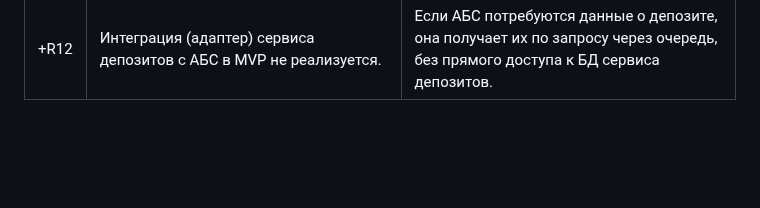
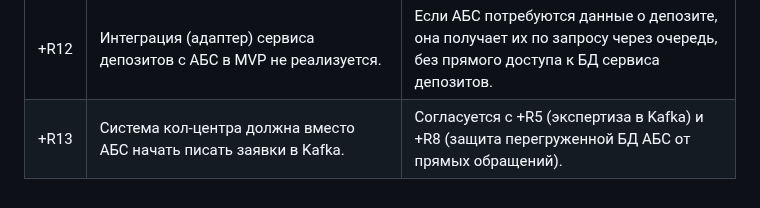
Before and after one commit to DevSMike/architecture-standart, a Markdown page: Task2/FURPS+_новая.md, the part around the change. GitHub-like rendering; blank space fills up the shorter version.

```diff
--- a/Task2/FURPS+_новая.md
+++ b/Task2/FURPS+_новая.md
@@ -35,3 +35,4 @@
 | +R10 | Шифрование трафика: TLS не ниже 1.2 для всех каналов (клиент – сайт/интернет-банк, межсервисное и межсистемное взаимодействие, Kafka, соединения с БД). Между внутренними сервисами и с внешними системами — взаимный TLS. | Интернет-банк на .NET Framework 4.5 требует явной настройки TLS 1.2. |
 | +R11 | Сервис депозитов — источник истины по депозитам и статусам заявок; данные хранятся в его собственной БД. | Решение принято для разгрузки БД АБС (см. +R6). |
 | +R12 | Интеграция (адаптер) сервиса депозитов с АБС в MVP не реализуется. | Если АБС потребуются данные о депозите, она получает их по запросу через очередь, без прямого доступа к БД сервиса депозитов. |
+| +R13 | Система кол-центра должна вместо АБС начать писать заявки в Kafka. | Согласуется с +R5 (экспертиза в Kafka) и +R8 (защита перегруженной БД АБС от прямых обращений). |
```
Also changed, not shown: Task3/Шаблон_ADR_task3.md (renamed from Task3/Шаблон_ADR_новый.md, +4 -1 lines), Task4/Шаблон_ADR_Task4.md (added, +45 -0 lines), Task3/adr_deposit_container.png, Task3/adr_reposit_context.png, Task4/RoadMap_bank_Standart-Roadmap.drawio.png (added), Task4/adr_call_center_container.png (added), Task4/adr_call_center_context.png (added).
